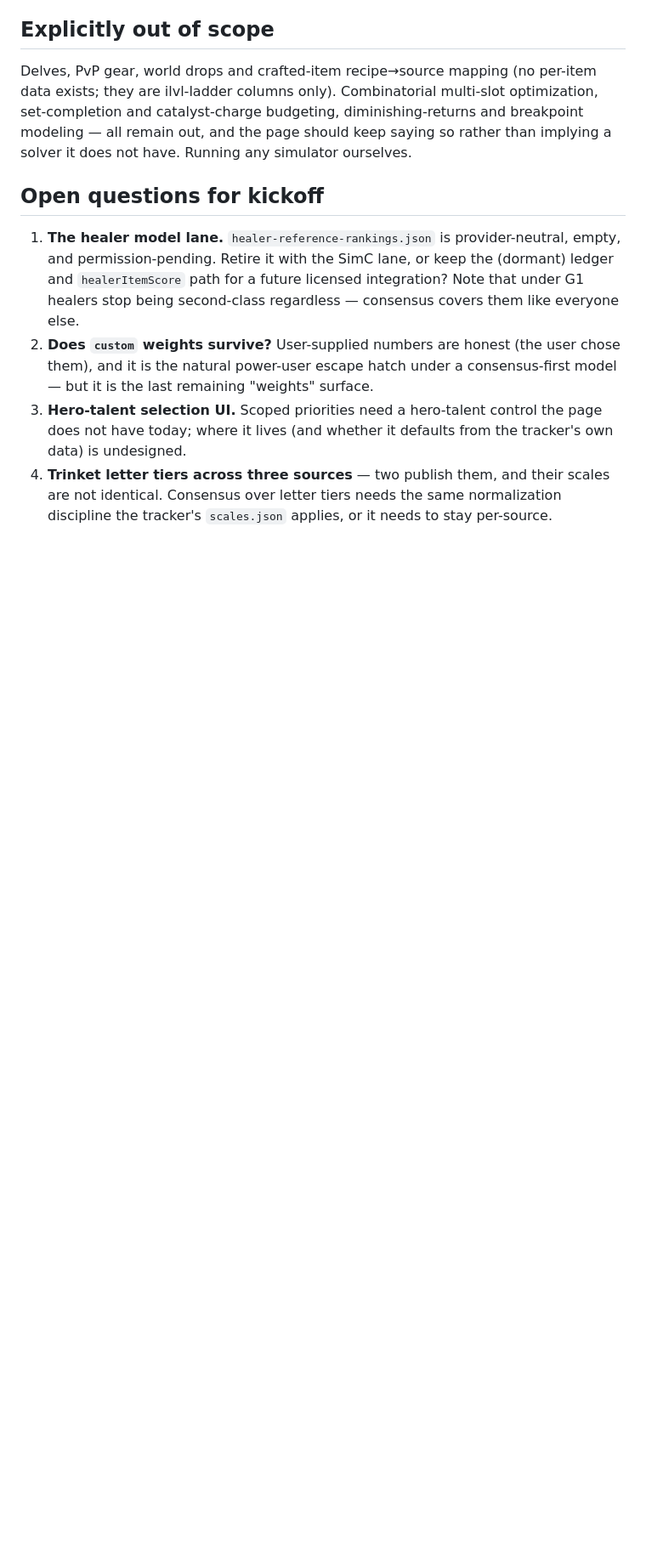
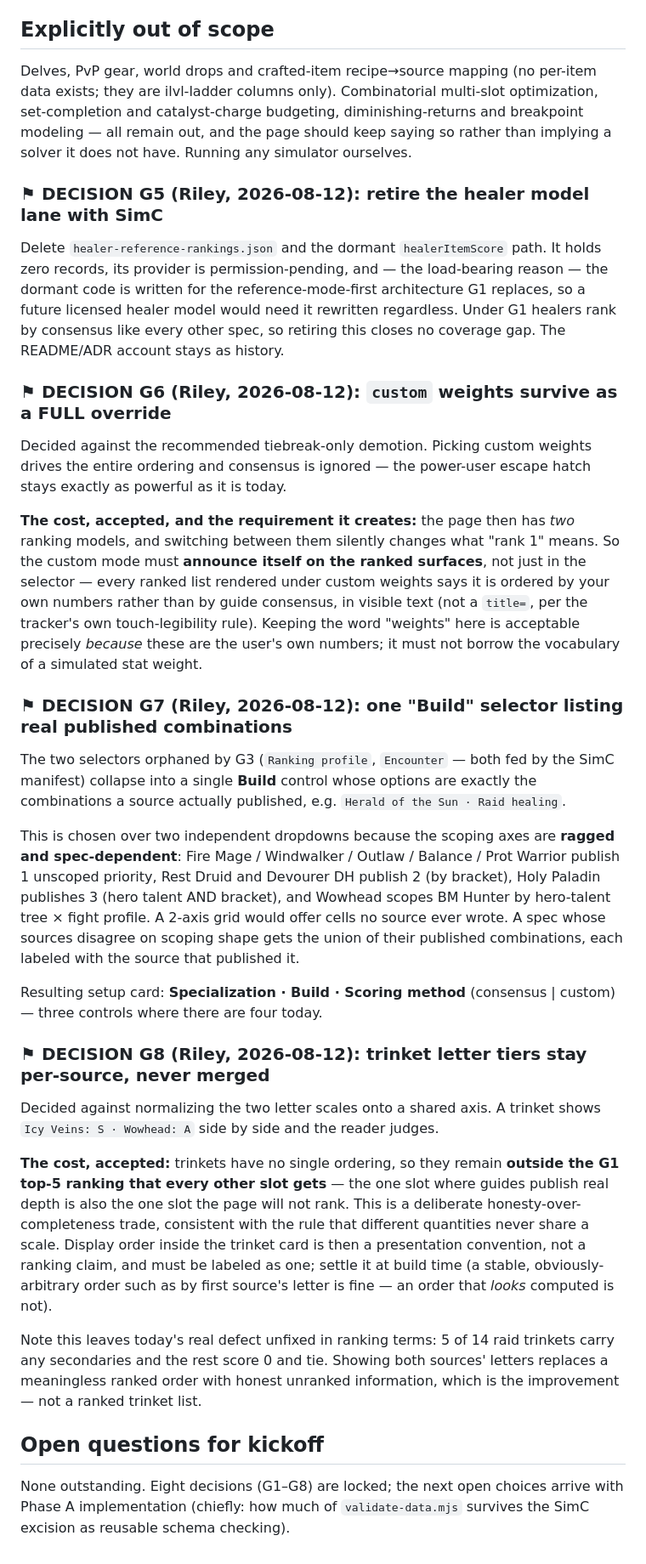
Before and after one commit to riles22/wow-class-tracker, a Markdown page: docs/gearing-s2-scope.md, the part around one of its changes. Shown at 85% size. GitHub-like rendering; blank space fills up the shorter version.

Commit message:
Lock the remaining gearing decisions (G5-G8); no open questions left
G5: the dormant healer model lane retires with SimC — zero records, a
permission-pending provider, and code written for the architecture G1
replaces. G6: custom weights survive as a FULL override (against the
recommended tiebreak demotion), so the page now has two ranking models and
must announce in visible text on every ranked surface when custom ordering
is active. G7: one "Build" selector replaces the two SimC-fed controls,
listing only combinations a source actually published — the scoping axes
are ragged (1 to 3 priorities per spec), so a 2-axis grid would invent
cells no guide wrote. G8: trinket letter tiers stay per-source (against the
recommended normalization), which knowingly keeps trinkets outside the
top-5 ranking every other slot gets, trading completeness for not merging
two scales that were never built to be merged.

Co-Authored-By: Claude Fable 5 <noreply@anthropic.com>

```diff
--- a/docs/gearing-s2-scope.md
+++ b/docs/gearing-s2-scope.md
@@ -221,17 +223,63 @@ catalyst-charge budgeting, diminishing-returns and breakpoint modeling — all r
 page should keep saying so rather than implying a solver it does not have. Running any simulator
 ourselves.
 
+### ⚑ DECISION G5 (Riley, 2026-08-12): retire the healer model lane with SimC
+
+Delete `healer-reference-rankings.json` and the dormant `healerItemScore` path. It holds zero
+records, its provider is permission-pending, and — the load-bearing reason — the dormant code is
+written for the reference-mode-first architecture G1 replaces, so a future licensed healer model
+would need it rewritten regardless. Under G1 healers rank by consensus like every other spec, so
+retiring this closes no coverage gap. The README/ADR account stays as history.
+
+### ⚑ DECISION G6 (Riley, 2026-08-12): `custom` weights survive as a FULL override
+
+Decided against the recommended tiebreak-only demotion. Picking custom weights drives the entire
+ordering and consensus is ignored — the power-user escape hatch stays exactly as powerful as it is
+today.
+
+**The cost, accepted, and the requirement it creates:** the page then has *two* ranking models, and
+switching between them silently changes what "rank 1" means. So the custom mode must **announce
+itself on the ranked surfaces**, not just in the selector — every ranked list rendered under custom
+weights says it is ordered by your own numbers rather than by guide consensus, in visible text (not
+a `title=`, per the tracker's own touch-legibility rule). Keeping the word "weights" here is
+acceptable precisely *because* these are the user's own numbers; it must not borrow the vocabulary
+of a simulated stat weight.
+
+### ⚑ DECISION G7 (Riley, 2026-08-12): one "Build" selector listing real published combinations
+
+The two selectors orphaned by G3 (`Ranking profile`, `Encounter` — both fed by the SimC manifest)
+collapse into a single **Build** control whose options are exactly the combinations a source
+actually published, e.g. `Herald of the Sun · Raid healing`.
+
+This is chosen over two independent dropdowns because the scoping axes are **ragged and
+spec-dependent**: Fire Mage / Windwalker / Outlaw / Balance / Prot Warrior publish 1 unscoped
+priority, Rest Druid and Devourer DH publish 2 (by bracket), Holy Paladin publishes 3 (hero talent
+AND bracket), and Wowhead scopes BM Hunter by hero-talent tree × fight profile. A 2-axis grid would
+offer cells no source ever wrote. A spec whose sources disagree on scoping shape gets the union of
+their published combinations, each labeled with the source that published it.
+
+Resulting setup card: **Specialization · Build · Scoring method** (consensus | custom) — three
+controls where there are four today.
+
+### ⚑ DECISION G8 (Riley, 2026-08-12): trinket letter tiers stay per-source, never merged
+
+Decided against normalizing the two letter scales onto a shared axis. A trinket shows
+`Icy Veins: S · Wowhead: A` side by side and the reader judges.
+
+**The cost, accepted:** trinkets have no single ordering, so they remain **outside the G1 top-5
+ranking that every other slot gets** — the one slot where guides publish real depth is also the one
+slot the page will not rank. This is a deliberate honesty-over-completeness trade, consistent with
+the rule that different quantities never share a scale. Display order inside the trinket card is
+then a presentation convention, not a ranking claim, and must be labeled as one; settle it at build
+time (a stable, obviously-arbitrary order such as by first source's letter is fine — an order that
+*looks* computed is not).
+
+Note this leaves today's real defect unfixed in ranking terms: 5 of 14 raid trinkets carry any
+secondaries and the rest score 0 and tie. Showing both sources' letters replaces a meaningless
+ranked order with honest unranked information, which is the improvement — not a ranked trinket list.
+
 ## Open questions for kickoff
 
-1. **The healer model lane.** `healer-reference-rankings.json` is provider-neutral, empty, and
-   permission-pending. Retire it with the SimC lane, or keep the (dormant) ledger and
-   `healerItemScore` path for a future licensed integration? Note that under G1 healers stop being
-   second-class regardless — consensus covers them like everyone else.
-2. **Does `custom` weights survive?** User-supplied numbers are honest (the user chose them), and it
-   is the natural power-user escape hatch under a consensus-first model — but it is the last
-   remaining "weights" surface.
-3. **Hero-talent selection UI.** Scoped priorities need a hero-talent control the page does not have
-   today; where it lives (and whether it defaults from the tracker's own data) is undesigned.
-4. **Trinket letter tiers across three sources** — two publish them, and their scales are not
-   identical. Consensus over letter tiers needs the same normalization discipline the tracker's
-   `scales.json` applies, or it needs to stay per-source.
+None outstanding. Eight decisions (G1–G8) are locked; the next open choices arrive with Phase A
+implementation (chiefly: how much of `validate-data.mjs` survives the SimC excision as reusable
+schema checking).
```
Also changed, not shown: other parts of docs/gearing-s2-scope.md (+7 -5 lines), CLAUDE.md (+10 -4 lines).
